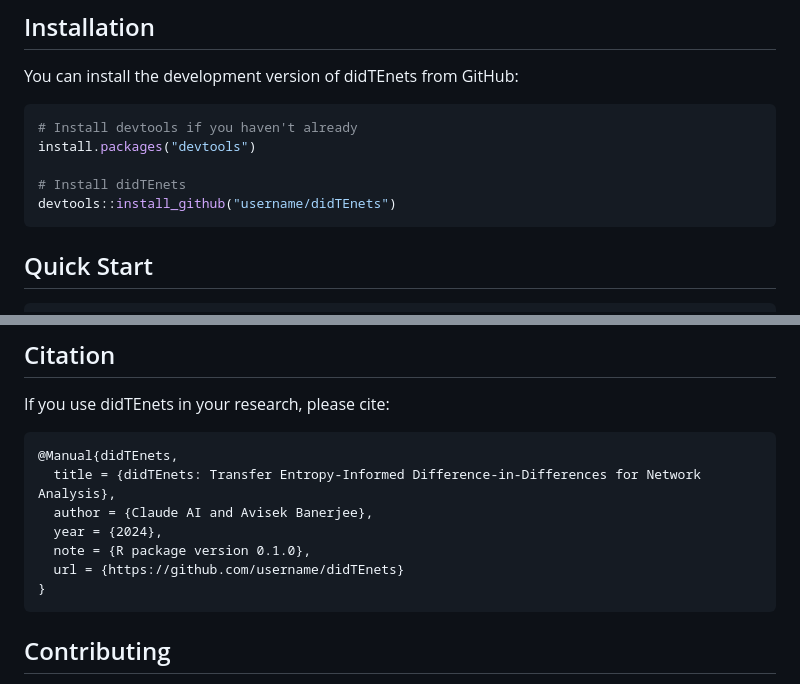
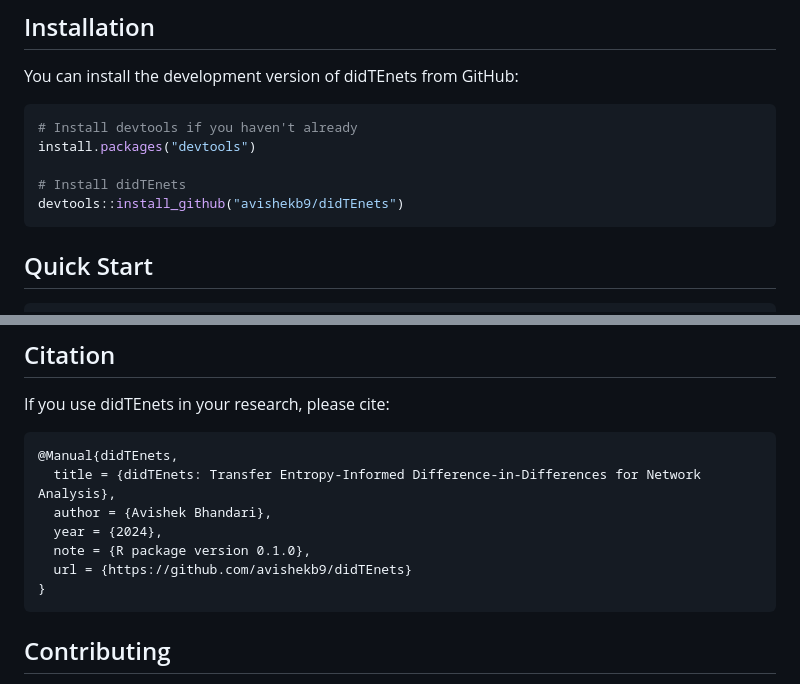
Before and after one commit to avishekb9/didTEnets, a Markdown page: README.md, 2 parts joined by grey strips. GitHub-like rendering.

Commit message:
Fix README.md placeholder text and citation
- Update installation instructions: username -> avishekb9
- Fix citation GitHub URL with correct username
- Correct author name in citation to Avishek Bhandari
- Remove placeholder references for proper functionality

🤖 Generated with [Claude Code](https://claude.ai/code)

Co-Authored-By: Claude <noreply@anthropic.com>

````diff
--- a/README.md
+++ b/README.md
@@ -37,7 +37,7 @@ You can install the development version of didTEnets from GitHub:
 install.packages("devtools")
 
 # Install didTEnets
-devtools::install_github("username/didTEnets")
+devtools::install_github("avishekb9/didTEnets")
 ```
 
 ## Quick Start
@@ -177,10 +177,10 @@ If you use didTEnets in your research, please cite:
 ```
 @Manual{didTEnets,
   title = {didTEnets: Transfer Entropy-Informed Difference-in-Differences for Network Analysis},
-  author = {Claude AI and Avisek Banerjee},
+  author = {Avishek Bhandari},
   year = {2024},
   note = {R package version 0.1.0},
-  url = {https://github.com/username/didTEnets}
+  url = {https://github.com/avishekb9/didTEnets}
 }
 ```
 
````
